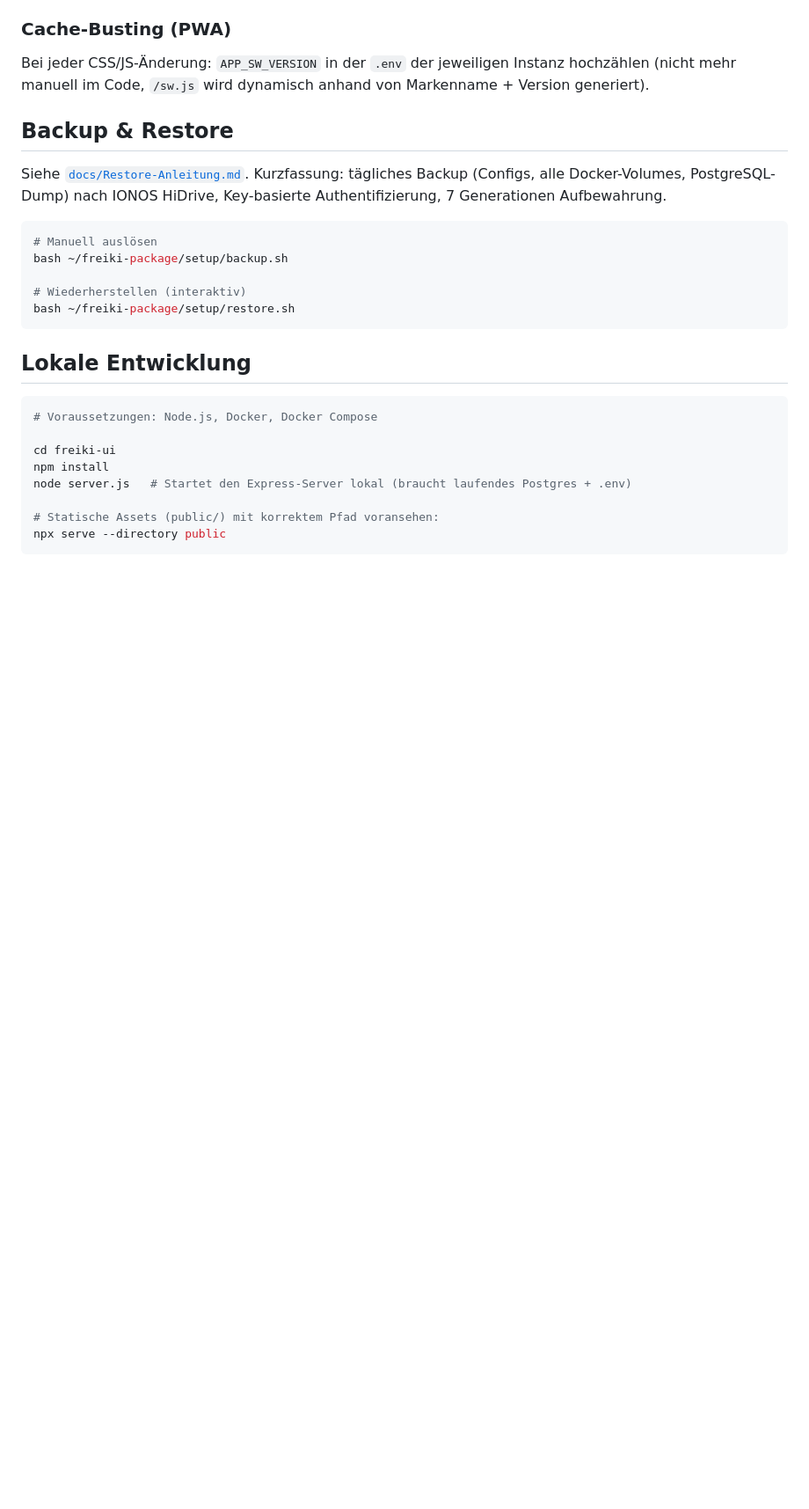
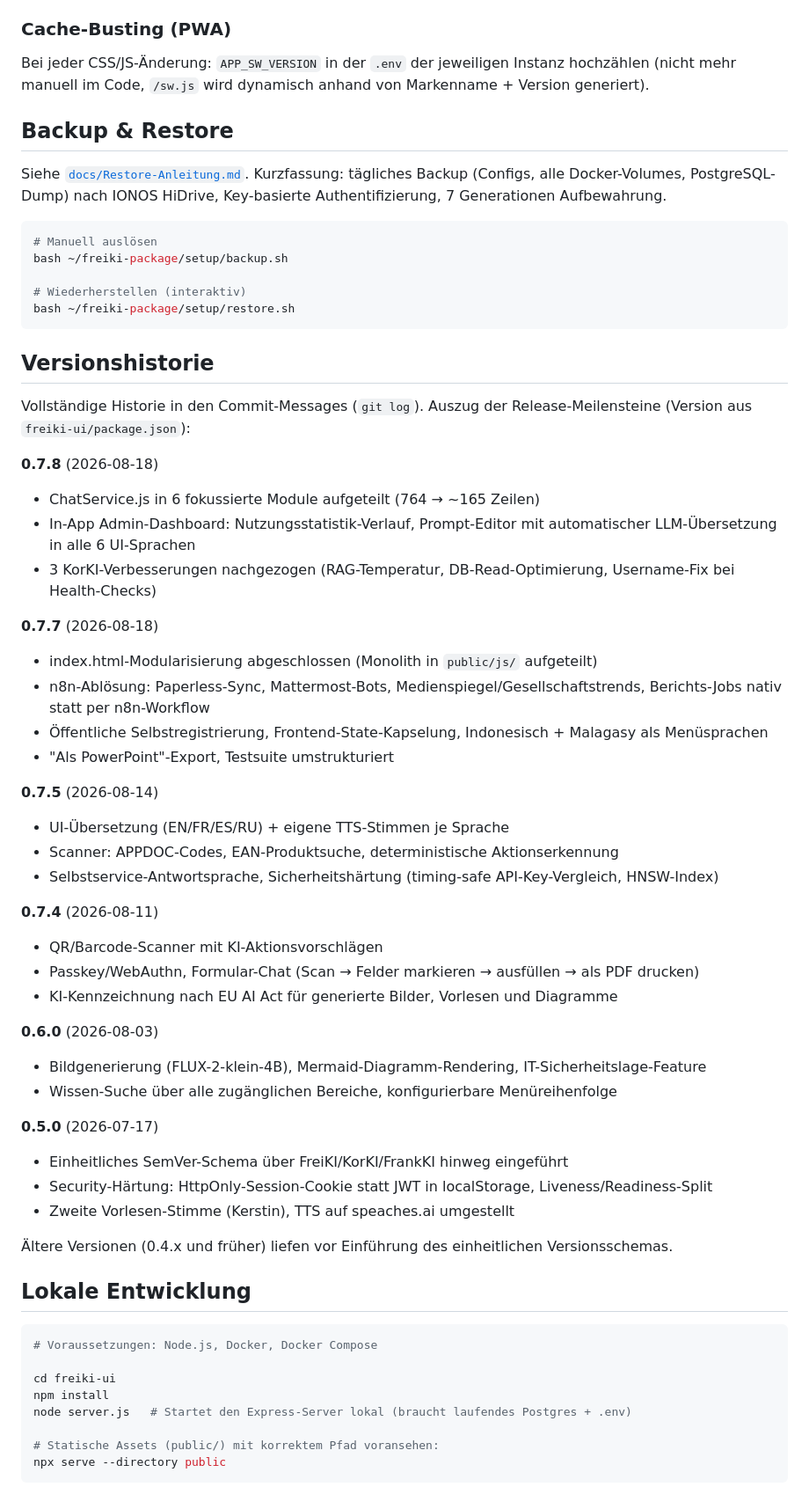
Before and after one commit to FStefan1960/FreiKI, a Markdown page: README.md, the part around the change. Shown at 88% size. Drawn GitHub-style; blank space fills up the shorter version.

Commit message:
FreiKI: Versionshistorie im README ergänzt
Auszug der Release-Meilensteine 0.5.0-0.7.8, aus den "Version auf X angehoben"-Commits
und den dazwischenliegenden Änderungen rekonstruiert.

Co-Authored-By: Claude Sonnet 5 <noreply@anthropic.com>

````diff
--- a/README.md
+++ b/README.md
@@ -137,6 +137,42 @@ bash ~/freiki-package/setup/backup.sh
 bash ~/freiki-package/setup/restore.sh
 ```
 
+## Versionshistorie
+
+Vollständige Historie in den Commit-Messages (`git log`). Auszug der Release-Meilensteine (Version aus `freiki-ui/package.json`):
+
+**0.7.8** (2026-08-18)
+- ChatService.js in 6 fokussierte Module aufgeteilt (764 → ~165 Zeilen)
+- In-App Admin-Dashboard: Nutzungsstatistik-Verlauf, Prompt-Editor mit automatischer LLM-Übersetzung in alle 6 UI-Sprachen
+- 3 KorKI-Verbesserungen nachgezogen (RAG-Temperatur, DB-Read-Optimierung, Username-Fix bei Health-Checks)
+
+**0.7.7** (2026-08-18)
+- index.html-Modularisierung abgeschlossen (Monolith in `public/js/` aufgeteilt)
+- n8n-Ablösung: Paperless-Sync, Mattermost-Bots, Medienspiegel/Gesellschaftstrends, Berichts-Jobs nativ statt per n8n-Workflow
+- Öffentliche Selbstregistrierung, Frontend-State-Kapselung, Indonesisch + Malagasy als Menüsprachen
+- "Als PowerPoint"-Export, Testsuite umstrukturiert
+
+**0.7.5** (2026-08-14)
+- UI-Übersetzung (EN/FR/ES/RU) + eigene TTS-Stimmen je Sprache
+- Scanner: APPDOC-Codes, EAN-Produktsuche, deterministische Aktionserkennung
+- Selbstservice-Antwortsprache, Sicherheitshärtung (timing-safe API-Key-Vergleich, HNSW-Index)
+
+**0.7.4** (2026-08-11)
+- QR/Barcode-Scanner mit KI-Aktionsvorschlägen
+- Passkey/WebAuthn, Formular-Chat (Scan → Felder markieren → ausfüllen → als PDF drucken)
+- KI-Kennzeichnung nach EU AI Act für generierte Bilder, Vorlesen und Diagramme
+
+**0.6.0** (2026-08-03)
+- Bildgenerierung (FLUX-2-klein-4B), Mermaid-Diagramm-Rendering, IT-Sicherheitslage-Feature
+- Wissen-Suche über alle zugänglichen Bereiche, konfigurierbare Menüreihenfolge
+
+**0.5.0** (2026-07-17)
+- Einheitliches SemVer-Schema über FreiKI/KorKI/FrankKI hinweg eingeführt
+- Security-Härtung: HttpOnly-Session-Cookie statt JWT in localStorage, Liveness/Readiness-Split
+- Zweite Vorlesen-Stimme (Kerstin), TTS auf speaches.ai umgestellt
+
+Ältere Versionen (0.4.x und früher) liefen vor Einführung des einheitlichen Versionsschemas.
+
 ## Lokale Entwicklung
 
 ```bash
````
